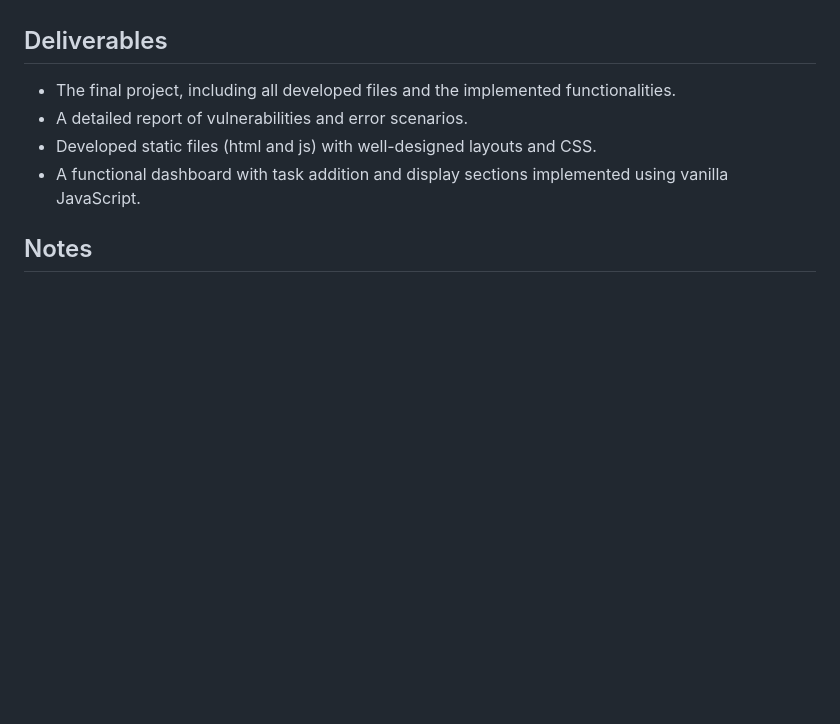
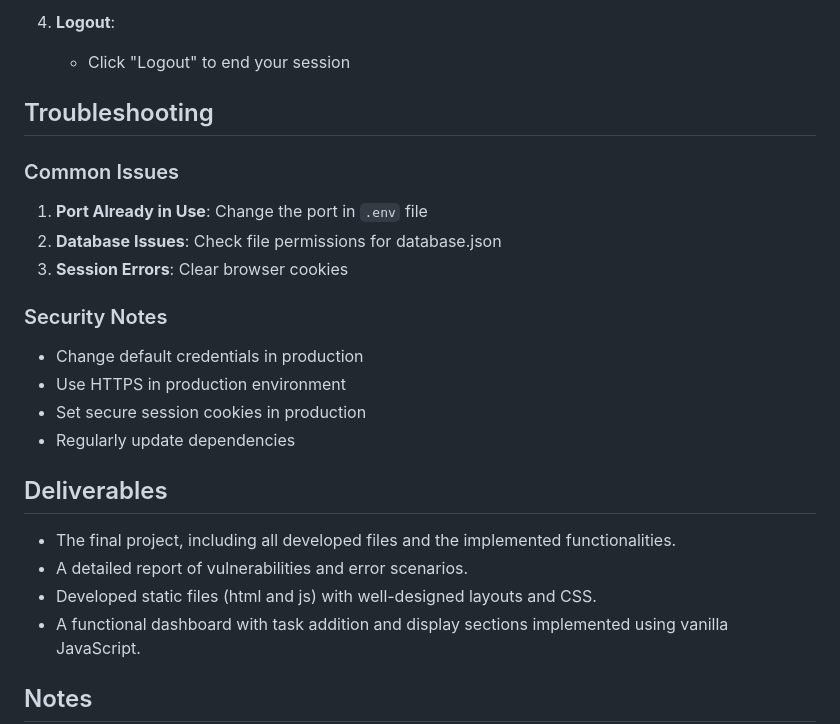
Before and after one commit to abdorhl/Task_Manager_Security, a Markdown page: README.md, the part around the change printed below. GitHub-like rendering; blank space fills up the shorter version.

```diff
--- a/README.md
+++ b/README.md
@@ -56,3 +106,19 @@ Your task is to examine the provided code, identify vulnerabilities, and propose
+4. **Logout**:
+   - Click "Logout" to end your session
+
+## Troubleshooting
+
+### Common Issues
+1. **Port Already in Use**: Change the port in `.env` file
+2. **Database Issues**: Check file permissions for database.json
+3. **Session Errors**: Clear browser cookies
+
+### Security Notes
+- Change default credentials in production
+- Use HTTPS in production environment
+- Set secure session cookies in production
+- Regularly update dependencies
+
 ## Deliverables
 - The final project, including all developed files and the implemented functionalities.
 - A detailed report of vulnerabilities and error scenarios.
```
Also changed, not shown: other parts of README.md (+50 -0 lines).
